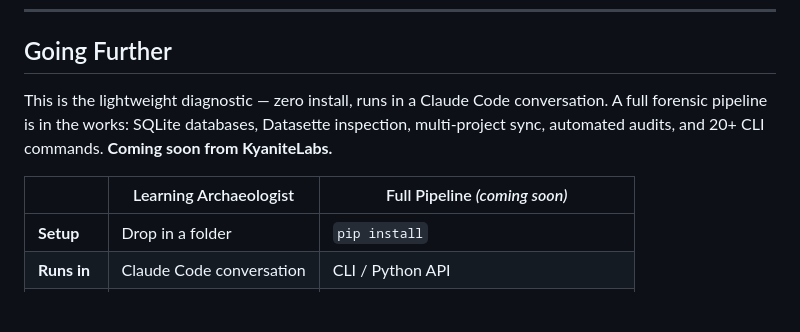
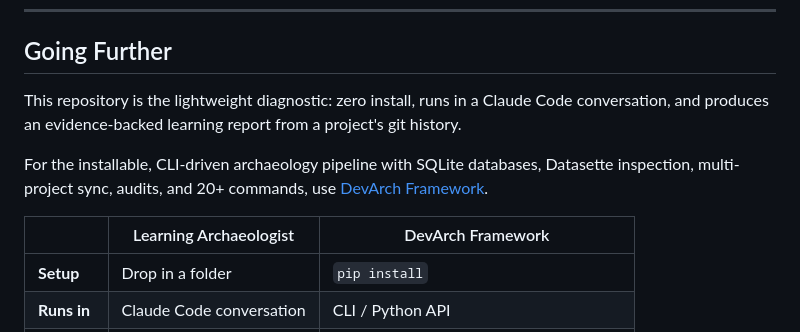
Before and after one commit to simongonzalezdc/dev-learning-archaeologist, a Markdown page: README.md, the part around the change. Drawn GitHub-style; blank space fills up the shorter version.

Commit message:
Clarify lightweight diagnostic README scope

```diff
--- a/README.md
+++ b/README.md
@@ -111,9 +111,11 @@ This is an [Interpretable Context Methodology](https://arxiv.org/abs/2603.16021)
 
 ## Going Further
 
-This is the lightweight diagnostic — zero install, runs in a Claude Code conversation. A full forensic pipeline is in the works: SQLite databases, Datasette inspection, multi-project sync, automated audits, and 20+ CLI commands. **Coming soon from KyaniteLabs.**
+This repository is the lightweight diagnostic: zero install, runs in a Claude Code conversation, and produces an evidence-backed learning report from a project's git history.
 
-| | Learning Archaeologist | Full Pipeline *(coming soon)* |
+For the installable, CLI-driven archaeology pipeline with SQLite databases, Datasette inspection, multi-project sync, audits, and 20+ commands, use [DevArch Framework](https://github.com/KyaniteLabs/devarch-framework).
+
+| | Learning Archaeologist | DevArch Framework |
 |---|---|---|
 | **Setup** | Drop in a folder | `pip install` |
 | **Runs in** | Claude Code conversation | CLI / Python API |
```
